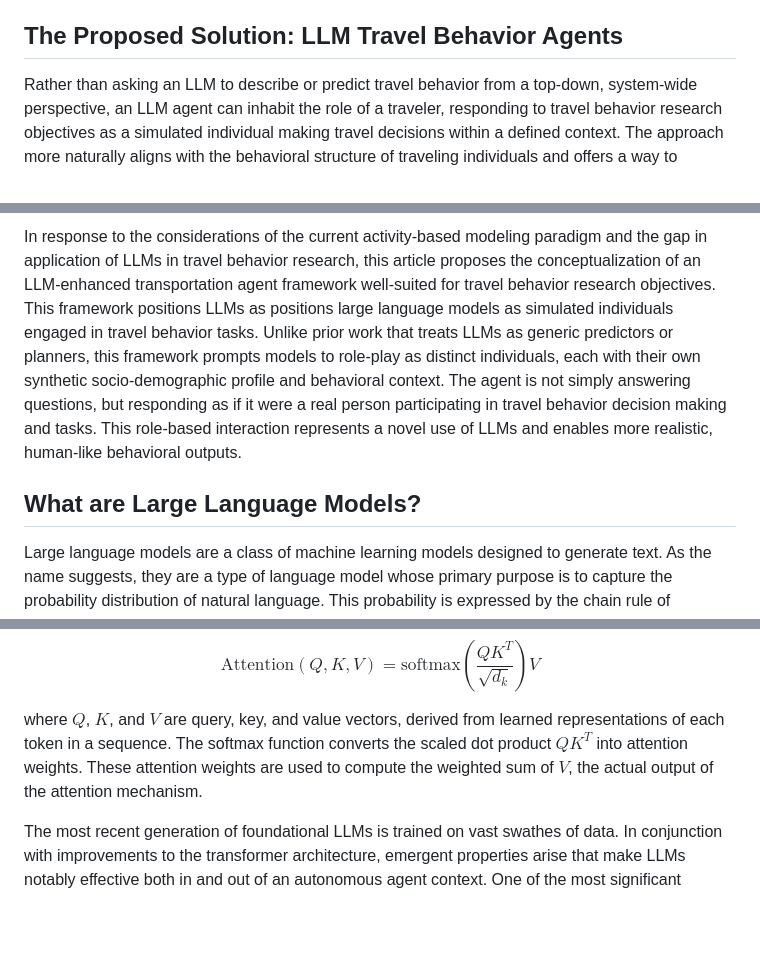
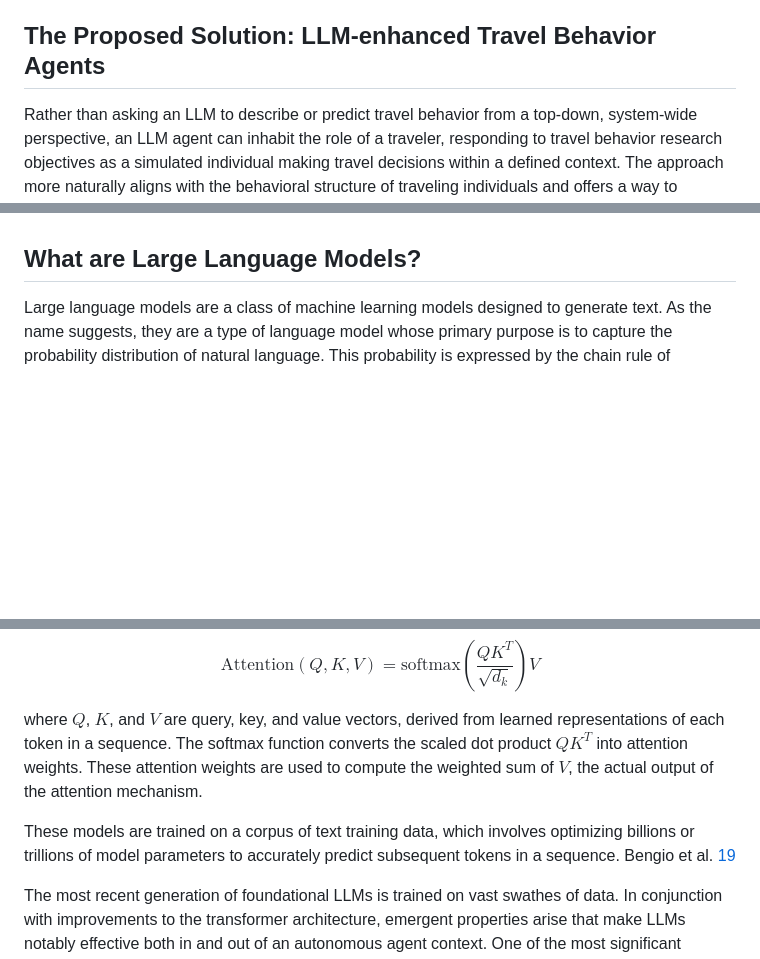
Before and after one commit to isalva2/synth-survey-gen, a Markdown page: docs/perspective.md, 3 parts joined by grey strips. Rendered like a GitHub page; blank space fills up the shorter version.

Commit message:
perspective writing

```diff
--- a/docs/perspective.md
+++ b/docs/perspective.md
@@ -27,7 +27,7 @@ Combined with the infrequency, low penetration, and high costs of their requisit
 
 Transportation researchers have so far largely adopted LLMs in a limited capacity, often treating these large models as black-box predictors or domain experts that provide high-level insights or demand forecasts. This use treats LLMs as static tools, relegated to analysis applications that lack behavioral nuance and do little more than what simpler, faster, machine learning models can already achieve. Tasks like demand forecasting, trip classification, or mode choice prediction have long been addressed using conventional models such as decision trees, random forests, or gradient boosting [12](https://journals.sagepub.com/doi/10.1177/0361198118796971), [13](https://www.nature.com/articles/s44333-024-00022-4). Applying LLMs to these problems without leveraging their unique strengths leads to unnecessary complexity and computational cost.
 
-## The Proposed Solution: LLM Travel Behavior Agents
+## The Proposed Solution: LLM-enhanced Travel Behavior Agents
 
 Rather than asking an LLM to describe or predict travel behavior from a top-down, system-wide perspective, an LLM agent can inhabit the role of a traveler, responding to travel behavior research objectives as a simulated individual making travel decisions within a defined context. The approach more naturally aligns with the behavioral structure of traveling individuals and offers a way to generate synthetic data that is not only context aware, but also behaviorally rich and responsive to scenario variation. Leveraging LLMs in this agent-based way may yield more accurate, transparent, and adaptable synthetic travel data, especially for regions facing constraints in traditional data collection.
 
@@ -37,5 +37,5 @@ Current approaches continue to underutilize the generative strengths of LLMs, of
 
-In response to the considerations of the current activity-based modeling paradigm and the gap in application of LLMs in travel behavior research, this article proposes the conceptualization of an LLM-enhanced transportation agent framework well-suited for travel behavior research objectives. This framework positions LLMs as positions large language models as simulated individuals engaged in travel behavior tasks. Unlike prior work that treats LLMs as generic predictors or planners, this framework prompts models to role-play as distinct individuals, each with their own synthetic socio-demographic profile and behavioral context. The agent is not simply answering questions, but responding as if it were a real person participating in travel behavior decision making and tasks. This role-based interaction represents a novel use of LLMs and enables more realistic, human-like behavioral outputs.
+
 
 ## What are Large Language Models?
 
@@ -53,4 +53,7 @@ $$
 
 where $\textit{Q}$, $\textit{K}$, and $\textit{V}$ are query, key, and value vectors, derived from learned representations of each token in a sequence. The softmax function converts the scaled dot product $QK^T$ into attention weights. These attention weights are used to compute the weighted sum of $\textit{V}$, the actual output of the attention mechanism.
 
+These models are trained on a corpus of text training data, which involves optimizing billions or trillions of model parameters to accurately predict subsequent tokens in a sequence. Bengio et al. [19](https://www.jmlr.org/papers/volume3/bengio03a/bengio03a.pdf)
+
+
 The most recent generation of foundational LLMs is trained on vast swathes of data. In conjunction with improvements to the transformer architecture, emergent properties arise that make LLMs notably effective both in and out of an autonomous agent context. One of the most significant properties is few-shot learning, the ability to generalize from a handful of examples provided to the LLM at inference time without any additional context or training. Furthermore, Kojima et al. [19](http://arxiv.org/abs/2205.11916) note the performance of zero-shot reasoning, where models infer solutions to complex problems, enabled by patterns absorbed during model training. Finally, chain-of-though (CoT) prompting has emerged as a powerful method for improving reasoning. Wei et al. [20](https://arxiv.org/abs/2201.11903) noted that by encouraging models to generate intermediate steps towards a solution, analogous human logical reasoning, CoT significantly improves performance on tasks that require multiple steps, arithmetic, or commonsense logic. Given these emergent reasoning capabilities, LLMs offer a compelling foundation for building autonomous agents that prioritizes human-like planning and adaptability.
```
Also changed, not shown: other parts of docs/perspective.md (+1 -1 lines).
